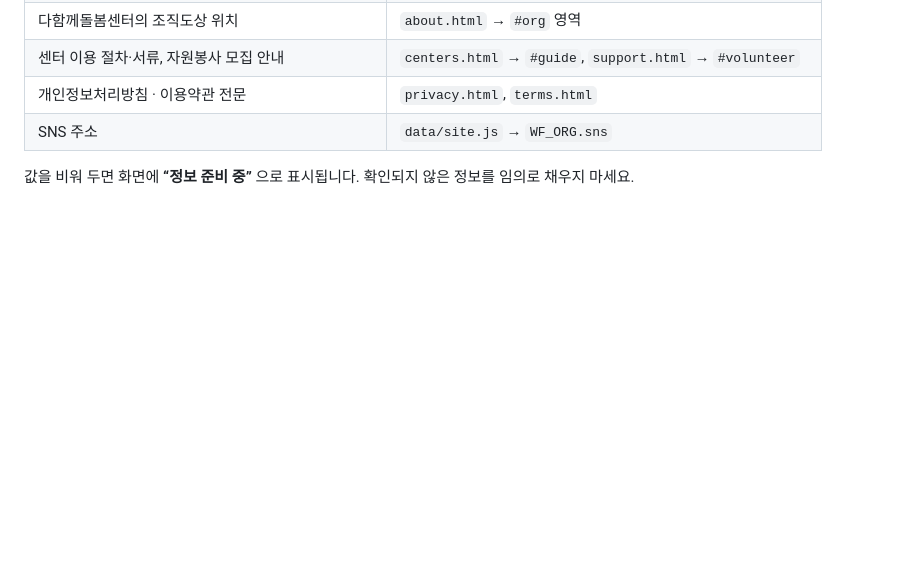
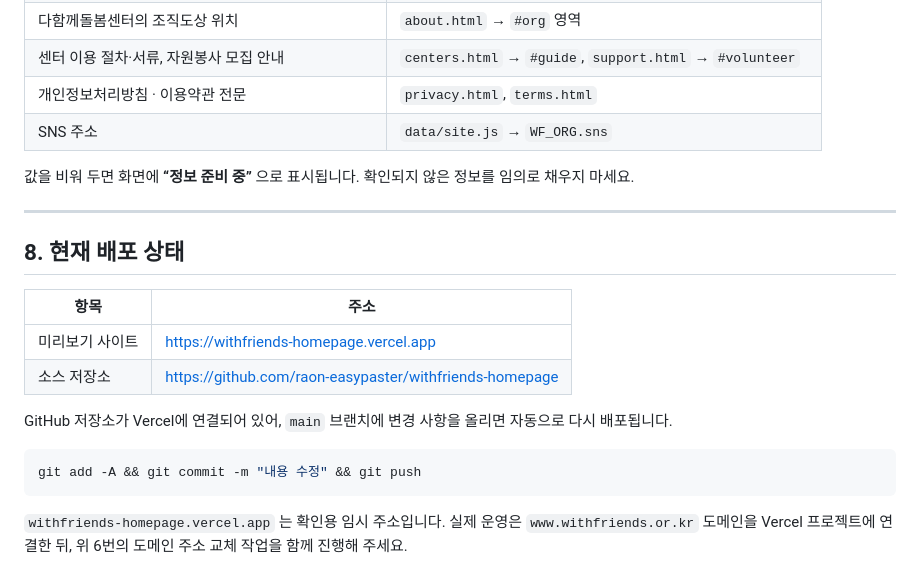
Before and after one commit to raon-easypaster/withfriends-homepage, a Markdown page: README.md, the part around the change. GitHub-like rendering; blank space fills up the shorter version.

Commit message:
README: 배포 주소와 자동 배포 안내 추가
Co-Authored-By: Claude Opus 5 <noreply@anthropic.com>

````diff
--- a/README.md
+++ b/README.md
@@ -150,3 +150,22 @@ gallery: [
 
 값을 비워 두면 화면에 **“정보 준비 중”** 으로 표시됩니다.
 확인되지 않은 정보를 임의로 채우지 마세요.
+
+---
+
+## 8. 현재 배포 상태
+
+| 항목 | 주소 |
+| --- | --- |
+| 미리보기 사이트 | https://withfriends-homepage.vercel.app |
+| 소스 저장소 | https://github.com/raon-easypaster/withfriends-homepage |
+
+GitHub 저장소가 Vercel에 연결되어 있어, `main` 브랜치에 변경 사항을 올리면 자동으로 다시 배포됩니다.
+
+```bash
+git add -A && git commit -m "내용 수정" && git push
+```
+
+`withfriends-homepage.vercel.app` 는 확인용 임시 주소입니다.
+실제 운영은 `www.withfriends.or.kr` 도메인을 Vercel 프로젝트에 연결한 뒤,
+위 6번의 도메인 주소 교체 작업을 함께 진행해 주세요.
````
